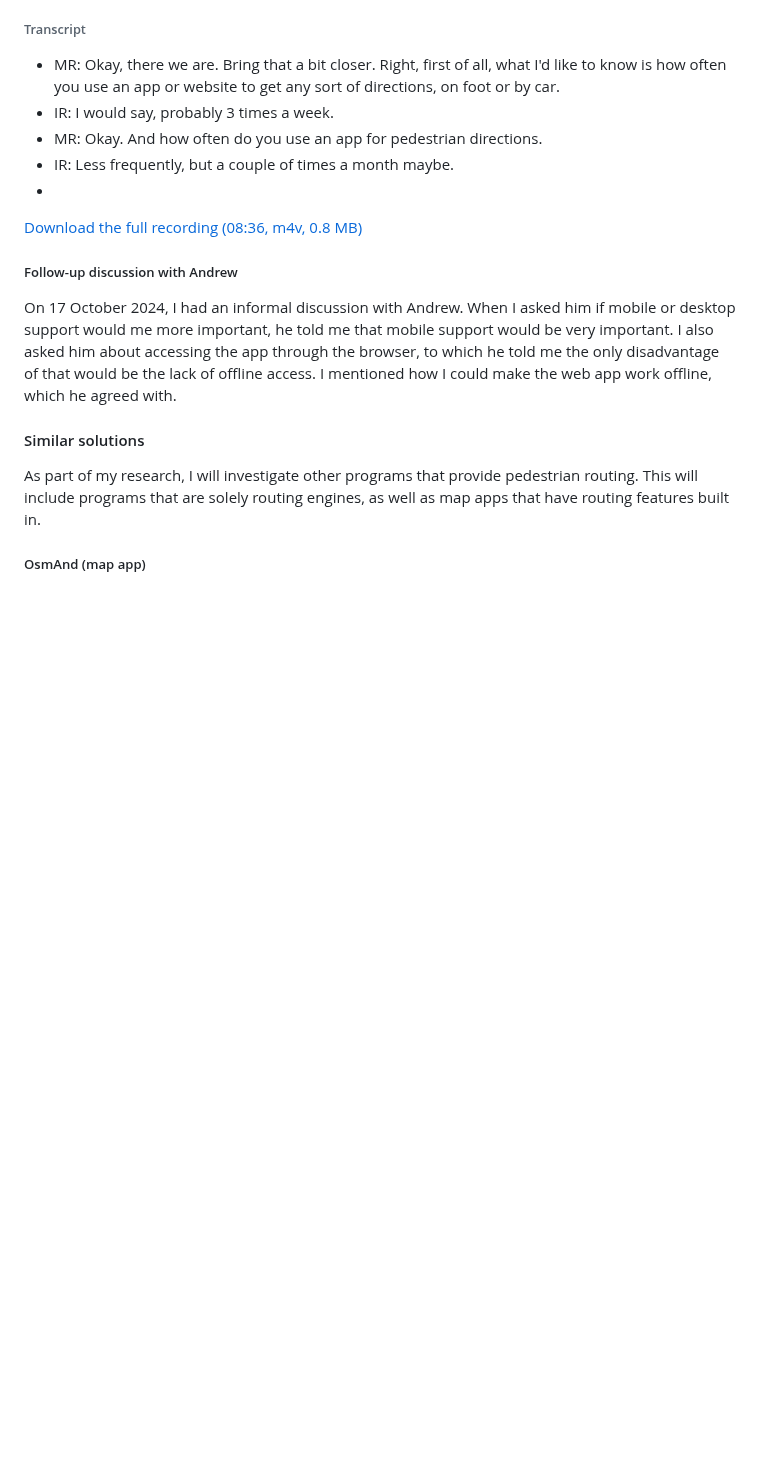
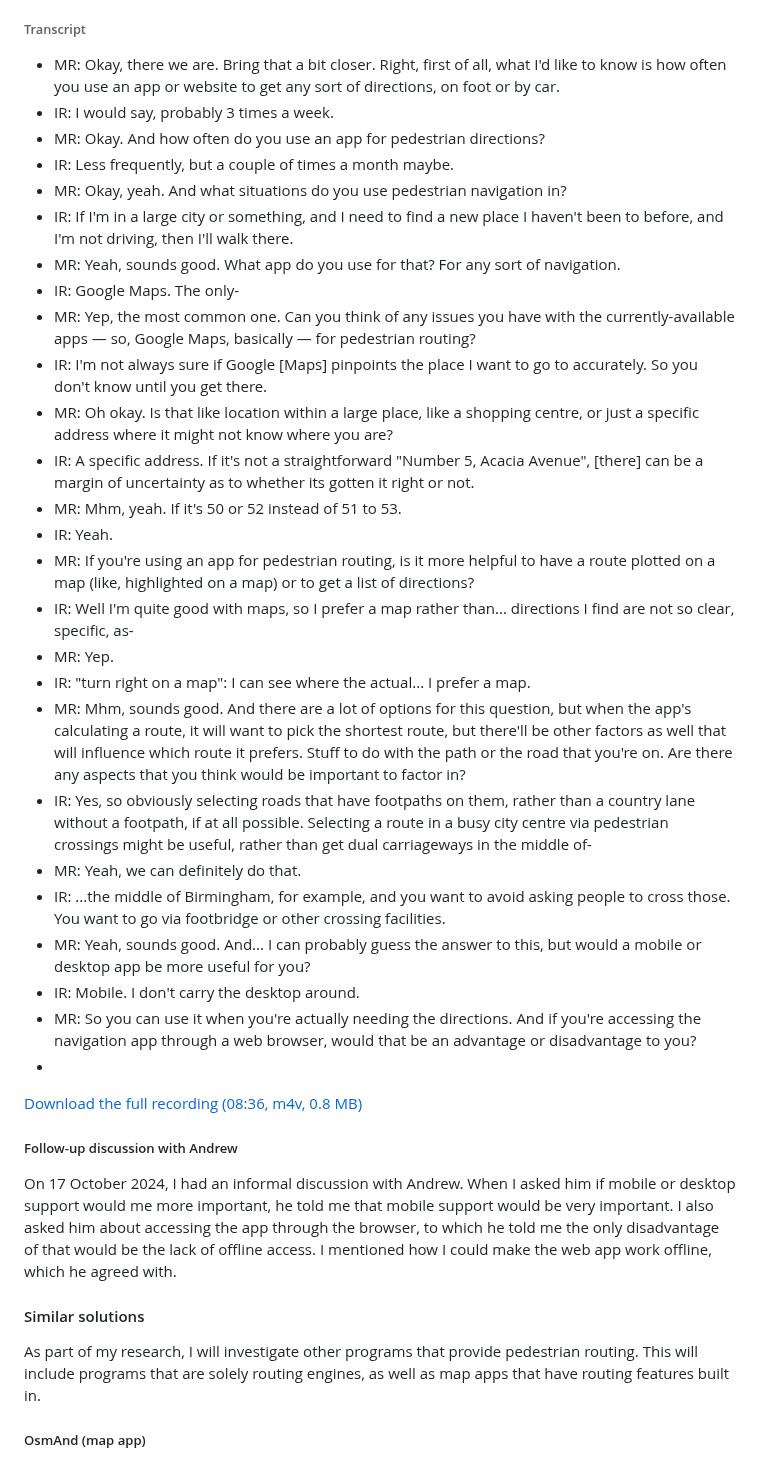
Before and after one commit to RandomSearch18/a-level-project, a Markdown page: docs/readme.md, the part around the change. GitHub-like rendering; blank space fills up the shorter version.

Commit message:
Initial interview with Ili: Continue transcribing

```diff
--- a/docs/readme.md
+++ b/docs/readme.md
@@ -371,8 +371,29 @@ My interview with Ili was done two weeks later than my other two initial stakeho
 
 - MR: Okay, there we are. Bring that a bit closer. Right, first of all, what I'd like to know is how often you use an app or website to get any sort of directions, on foot or by car.
 - IR: I would say, probably 3 times a week.
-- MR: Okay. And how often do you use an app for pedestrian directions.
+- MR: Okay. And how often do you use an app for pedestrian directions?
 - IR: Less frequently, but a couple of times a month maybe.
+- MR: Okay, yeah. And what situations do you use pedestrian navigation in?
+- IR: If I'm in a large city or something, and I need to find a new place I haven't been to before, and I'm not driving, then I'll walk there.
+- MR: Yeah, sounds good. What app do you use for that? For any sort of navigation.
+- IR: Google Maps. The only-
+- MR: Yep, the most common one. Can you think of any issues you have with the currently-available apps &mdash; so, Google Maps, basically &mdash; for pedestrian routing?
+- IR: I'm not always sure if Google \[Maps] pinpoints the place I want to go to accurately. So you don't know until you get there.
+- MR: Oh okay. Is that like location within a large place, like a shopping centre, or just a specific address where it might not know where you are?
+- IR: A specific address. If it's not a straightforward "Number 5, Acacia Avenue", \[there] can be a margin of uncertainty as to whether its gotten it right or not.
+- MR: Mhm, yeah. If it's 50 or 52 instead of 51 to 53. <!-- Note: this was an in-joke -->
+- IR: Yeah.
+- MR: If you're using an app for pedestrian routing, is it more helpful to have a route plotted on a map (like, highlighted on a map) or to get a list of directions?
+- IR: Well I'm quite good with maps, so I prefer a map rather than... directions I find are not so clear, specific, as-
+- MR: Yep.
+- IR: "turn right on a map": I can see where the actual... I prefer a map.
+- MR: Mhm, sounds good. And there are a lot of options for this question, but when the app's calculating a route, it will want to pick the shortest route, but there'll be other factors as well that will influence which route it prefers. Stuff to do with the path or the road that you're on. Are there any aspects that you think would be important to factor in?
+- IR: Yes, so obviously selecting roads that have footpaths on them, rather than a country lane without a footpath, if at all possible. Selecting a route in a busy city centre via pedestrian crossings might be useful, rather than get dual carriageways in the middle of-
+- MR: Yeah, we can definitely do that.
+- IR: ...the middle of Birmingham, for example, and you want to avoid asking people to cross those. You want to go via footbridge or other crossing facilities.
+- MR: Yeah, sounds good. And... I can probably guess the answer to this, but would a mobile or desktop app be more useful for you?
+- IR: Mobile. I don't carry the desktop around.
+- MR: So you can use it when you're actually needing the directions. And if you're accessing the navigation app through a web browser, would that be an advantage or disadvantage to you?
 - <!-- TODO continue :) -->
 
 [Download the full recording (08:36, m4v, 0.8 MB)](./assets/interviews/ili/2024-10-06-ili-initial-interview.m4v)
```
